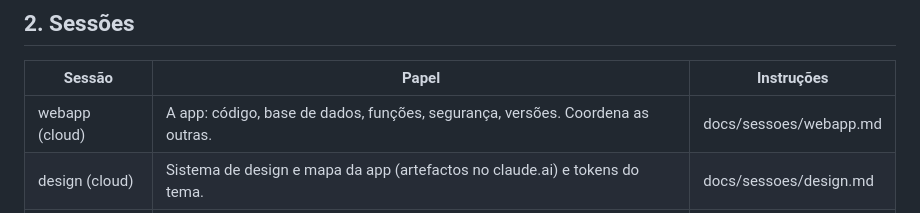
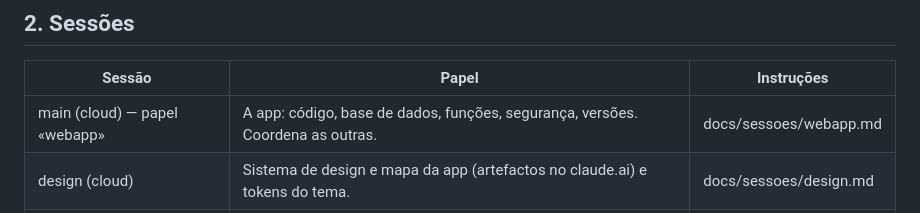
Before and after one commit to tiagomota23/cancioneiro, a Markdown page: docs/AMBIENTE.md, the part around the change. Rendered like a GitHub page.

Commit message:
AMBIENTE.md: a sessão webapp chama-se agora «main (cloud)»
Co-Authored-By: Claude Opus 5.5 <noreply@anthropic.com>
Claude-Session: https://claude.ai/code/session_01BKazgpooLjc3L4evvmL8vy

```diff
--- a/docs/AMBIENTE.md
+++ b/docs/AMBIENTE.md
@@ -16,7 +16,7 @@ Para reconstruir a app e os dados, ver RECONSTRUIR.md; este ficheiro trata só d
 ## 2. Sessões
 | Sessão | Papel | Instruções |
 |---|---|---|
-| webapp (cloud) | A app: código, base de dados, funções, segurança, versões. Coordena as outras. | docs/sessoes/webapp.md |
+| main (cloud) — papel «webapp» | A app: código, base de dados, funções, segurança, versões. Coordena as outras. | docs/sessoes/webapp.md |
 | design (cloud) | Sistema de design e mapa da app (artefactos no claude.ai) e tokens do tema. | docs/sessoes/design.md |
 | testes (cloud) | Baterias de testes (UI e servidor), catálogo de testes, corrida semanal. | docs/sessoes/testes.md |
 | backup (cloud) | Cópia de segurança semanal para o Drive e guias de reconstrução. | docs/sessoes/backup.md |
```
